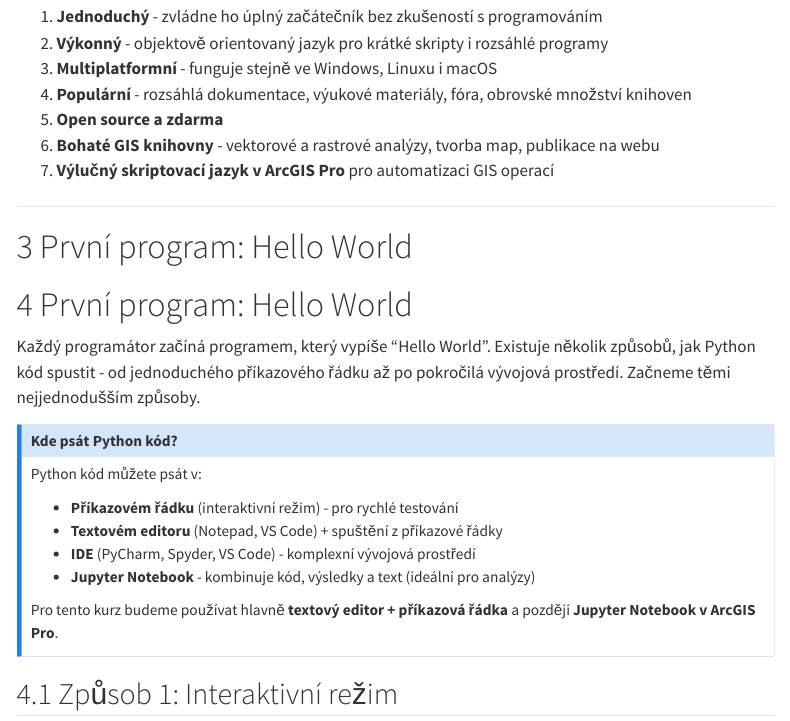
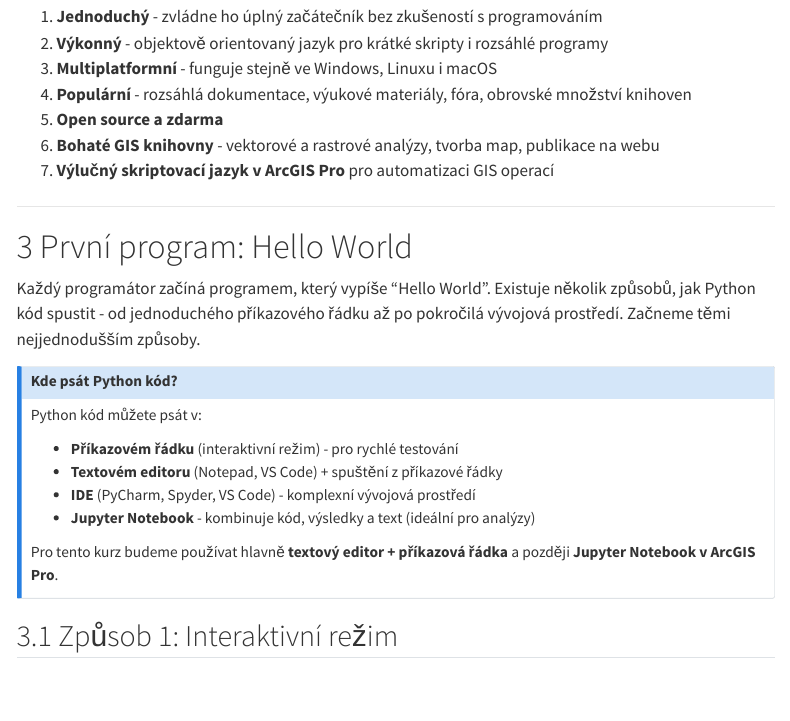
Before and after one commit to vojta-bartak/Programovani_pro_GIS_a_DPZ, a Quarto document (lessons/lesson_03.qmd): the page in a window 1100 px wide, from 2160 px down. Rendered offline with R 4.5, knitr and Pandoc in place of Quarto, with nearby package versions; menus at the side of the page are left out.

Commit message:
Lesson 3

```diff
--- a/lessons/lesson_03.qmd
+++ b/lessons/lesson_03.qmd
@@ -118,8 +118,6 @@ Pro většinu GIS úloh je rychlost Pythonu více než dostatečná. Co ušetř
 7.  **Výlučný skriptovací jazyk v ArcGIS Pro** pro automatizaci GIS operací
 
 ------------------------------------------------------------------------
-
-# První program: Hello World
 
 # První program: Hello World
 
```
Also changed, not shown: docs/search.json, 2 other files.
